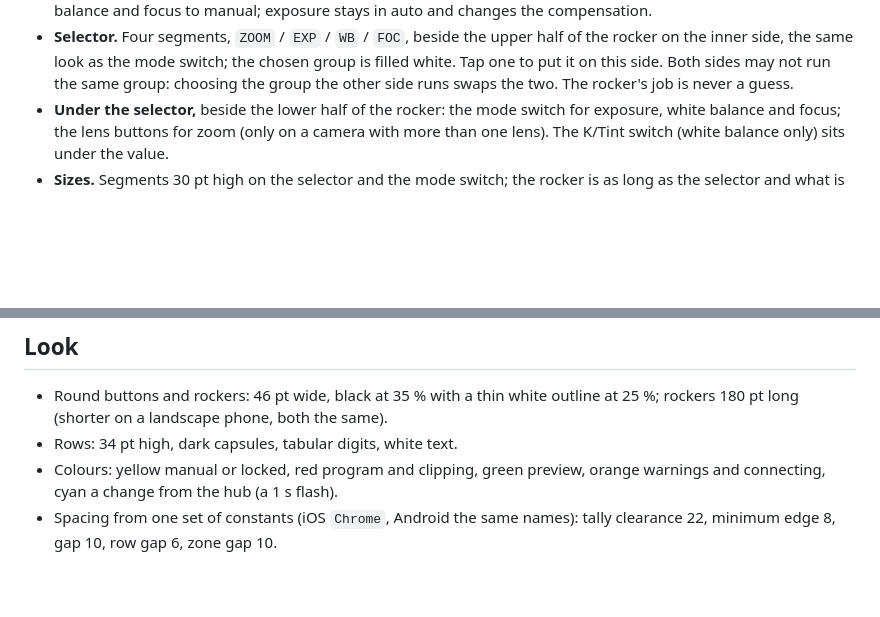
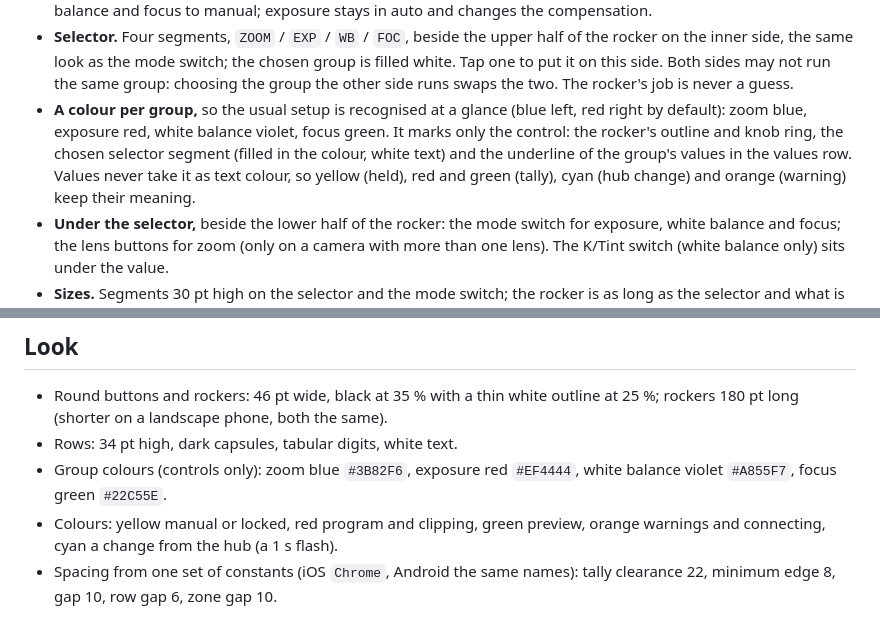
Before and after one commit to Eyevinn/tallycam, a Markdown page: docs/UI_DESIGN.md, 2 parts joined by grey strips. Rendered like a GitHub page; blank space fills up the shorter version.

Commit message:
UI design: a colour per group on the side controls
Co-Authored-By: Claude Opus 5.5 <noreply@anthropic.com>

```diff
--- a/docs/UI_DESIGN.md
+++ b/docs/UI_DESIGN.md
@@ -124,6 +124,13 @@ Right side shown; the left one is its mirror image.
   switch; the chosen group is filled white. Tap one to put it on this side.
   Both sides may not run the same group: choosing the group the other side
   runs swaps the two. The rocker's job is never a guess.
+- **A colour per group,** so the usual setup is recognised at a glance (blue
+  left, red right by default): zoom blue, exposure red, white balance
+  violet, focus green. It marks only the control: the rocker's outline and
+  knob ring, the chosen selector segment (filled in the colour, white text)
+  and the underline of the group's values in the values row. Values never
+  take it as text colour, so yellow (held), red and green (tally), cyan
+  (hub change) and orange (warning) keep their meaning.
 - **Under the selector,** beside the lower half of the rocker: the mode
   switch for exposure, white balance and focus; the lens buttons for zoom
   (only on a camera with more than one lens). The K/Tint switch (white
@@ -216,6 +223,8 @@ row's footer says why instead of the usual text.
   outline at 25 %; rockers 180 pt long (shorter on a landscape phone, both the
   same).
 - Rows: 34 pt high, dark capsules, tabular digits, white text.
+- Group colours (controls only): zoom blue `#3B82F6`, exposure red
+  `#EF4444`, white balance violet `#A855F7`, focus green `#22C55E`.
 - Colours: yellow manual or locked, red program and clipping, green preview,
   orange warnings and connecting, cyan a change from the hub (a 1 s flash).
 - Spacing from one set of constants (iOS `Chrome`, Android the same names):
```
